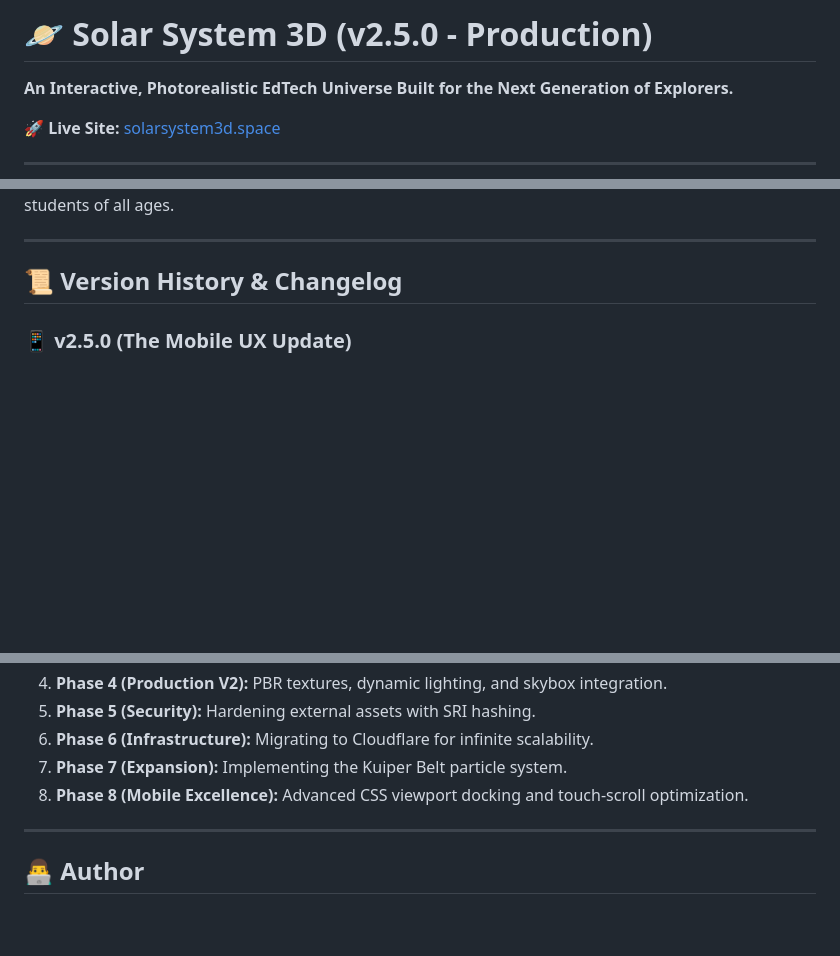
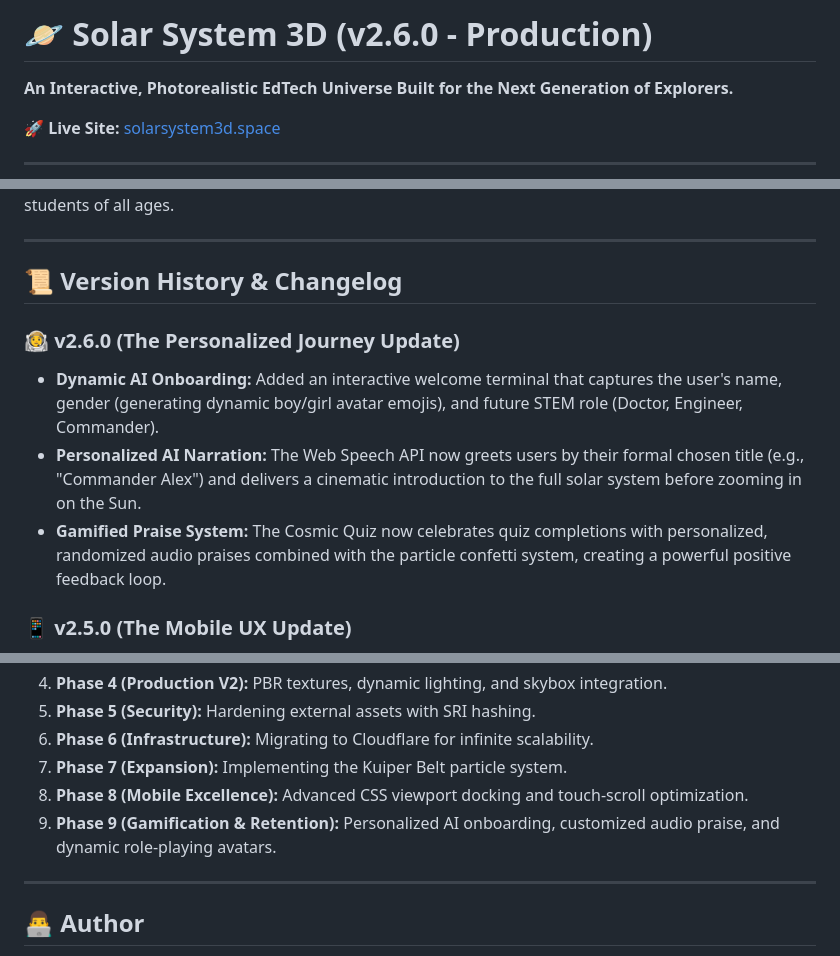
Before and after one commit to dinzimelle/solar-system, a Markdown page: README.md, 3 parts joined by grey strips. GitHub-like rendering; blank space fills up the shorter version.

Commit message:
Update README.md
v 2.6.0

```diff
--- a/README.md
+++ b/README.md
@@ -1,4 +1,4 @@
-# 🪐 Solar System 3D (v2.5.0 - Production)
+# 🪐 Solar System 3D (v2.6.0 - Production)
 **An Interactive, Photorealistic EdTech Universe Built for the Next Generation of Explorers.**
 
 🚀 **Live Site:** [solarsystem3d.space](https://solarsystem3d.space)
@@ -11,6 +11,11 @@ Solar System 3D is a high-performance, web-based astronomical simulation designe
 ---
 
 ## 📜 Version History & Changelog
+
+### 🧑‍🚀 v2.6.0 (The Personalized Journey Update)
+* **Dynamic AI Onboarding:** Added an interactive welcome terminal that captures the user's name, gender (generating dynamic boy/girl avatar emojis), and future STEM role (Doctor, Engineer, Commander).
+* **Personalized AI Narration:** The Web Speech API now greets users by their formal chosen title (e.g., "Commander Alex") and delivers a cinematic introduction to the full solar system before zooming in on the Sun.
+* **Gamified Praise System:** The Cosmic Quiz now celebrates quiz completions with personalized, randomized audio praises combined with the particle confetti system, creating a powerful positive feedback loop.
 
 ### 📱 v2.5.0 (The Mobile UX Update)
 * **Native Mobile Responsiveness:** Implemented advanced CSS media queries for flawless performance on mobile devices.
@@ -60,6 +65,7 @@ Solar System 3D is a high-performance, web-based astronomical simulation designe
 6.  **Phase 6 (Infrastructure):** Migrating to Cloudflare for infinite scalability.
 7.  **Phase 7 (Expansion):** Implementing the Kuiper Belt particle system.
 8.  **Phase 8 (Mobile Excellence):** Advanced CSS viewport docking and touch-scroll optimization.
+9.  **Phase 9 (Gamification & Retention):** Personalized AI onboarding, customized audio praise, and dynamic role-playing avatars.
 
 ---
 
```
